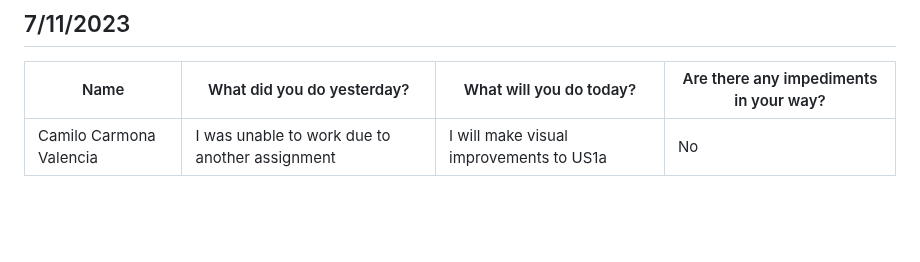
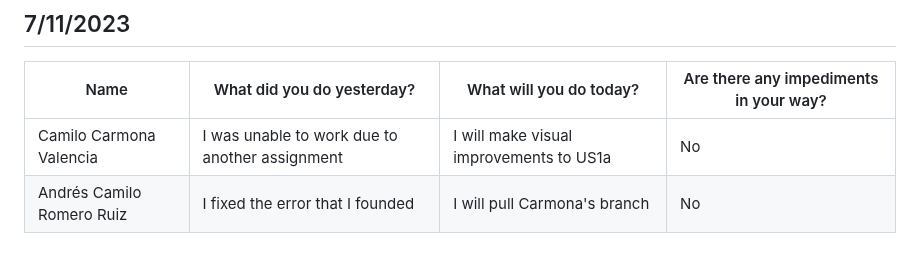
Before and after one commit to Camilin1904/ScholarshipManagement, a Markdown page: Dailies.md, the part around the change. Drawn GitHub-style; blank space fills up the shorter version.

Commit message:
Document dailies 07/11/2023 Andrés Romero

```diff
--- a/Dailies.md
+++ b/Dailies.md
@@ -418,3 +418,4 @@ Spooky
 | Name | What did you do yesterday? | What will you do today? | Are there any impediments in your way? |
 |----------|----------|----------|----------|
 | Camilo Carmona Valencia | I was unable to work due to another assignment | I will make visual improvements to US1a | No |
+| Andrés Camilo Romero Ruiz | I fixed the error that I founded | I will pull Carmona's branch | No |
```
